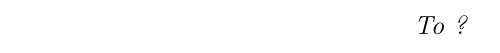
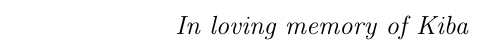
Before and after one commit to glopesdev/phd-thesis, a LaTeX thesis (thesis.tex, which reads chapters/dedication.tex): part of page 5 of 127, cut at the place of the change. Compiled offline with pdfLaTeX; a LaTeX package or settings file that is missing is left out.

Commit message:
Added thesis dedication.

```diff
--- a/chapters/dedication.tex
+++ b/chapters/dedication.tex
@@ -4,4 +4,4 @@
 \label{dedication}
 
 
-\emph{To ?}
+\emph{In loving memory of Kiba}
```
